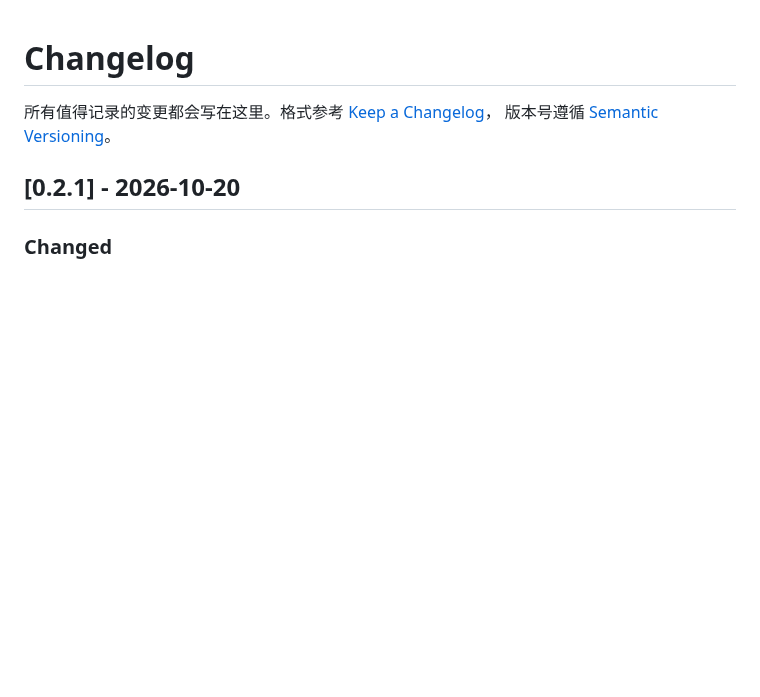
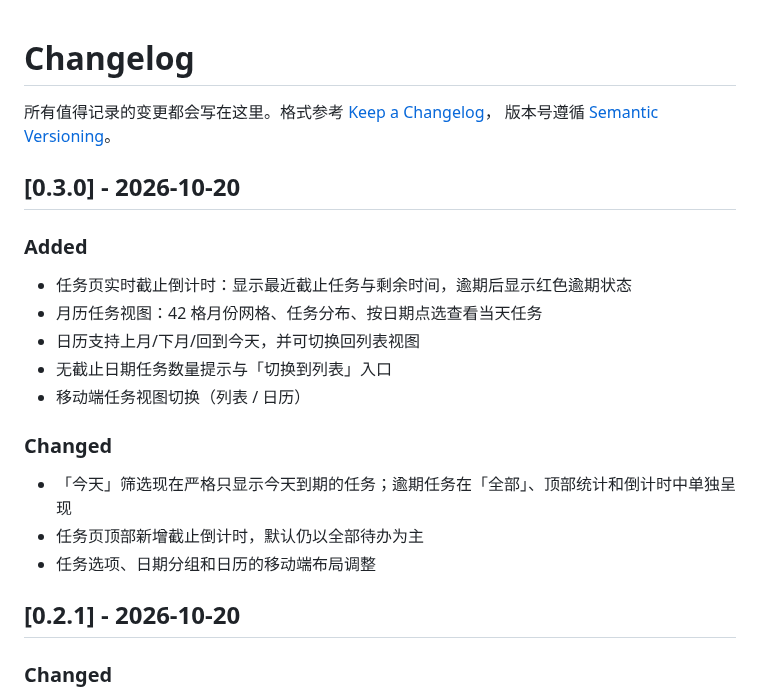
Before and after one commit to tangf-ai/lafei, a Markdown page: CHANGELOG.md, the part around the change. Rendered like a GitHub page; blank space fills up the shorter version.

```diff
--- a/CHANGELOG.md
+++ b/CHANGELOG.md
@@ -2,6 +2,22 @@
 
 所有值得记录的变更都会写在这里。格式参考 [Keep a Changelog](https://keepachangelog.com/zh-CN/1.1.0/)，
 版本号遵循 [Semantic Versioning](https://semver.org/lang/zh-CN/)。
+
+## [0.3.0] - 2026-10-20
+
+### Added
+
+- 任务页实时截止倒计时：显示最近截止任务与剩余时间，逾期后显示红色逾期状态
+- 月历任务视图：42 格月份网格、任务分布、按日期点选查看当天任务
+- 日历支持上月/下月/回到今天，并可切换回列表视图
+- 无截止日期任务数量提示与「切换到列表」入口
+- 移动端任务视图切换（列表 / 日历）
+
+### Changed
+
+- 「今天」筛选现在严格只显示今天到期的任务；逾期任务在「全部」、顶部统计和倒计时中单独呈现
+- 任务页顶部新增截止倒计时，默认仍以全部待办为主
+- 任务选项、日期分组和日历的移动端布局调整
 
 ## [0.2.1] - 2026-10-20
 
```
Also changed, not shown: README.md (+7 -3 lines), docs/screenshots/desktop-calendar.png (added), docs/screenshots/desktop-tasks.png, 9 other files.
